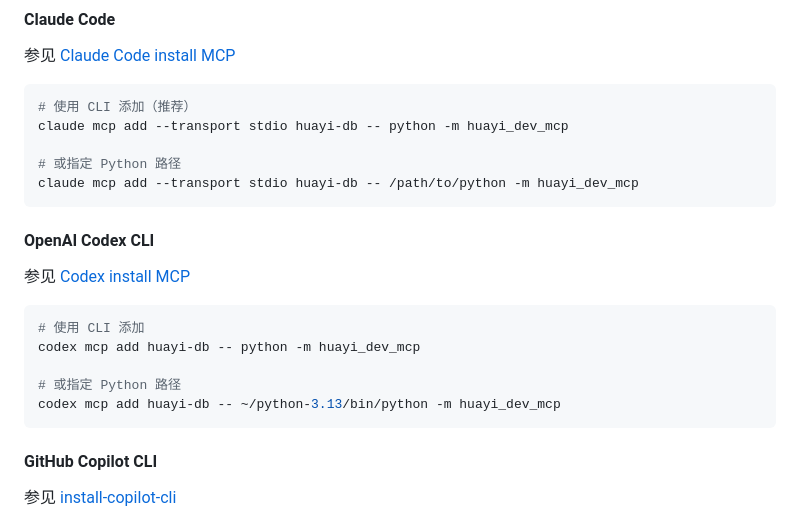
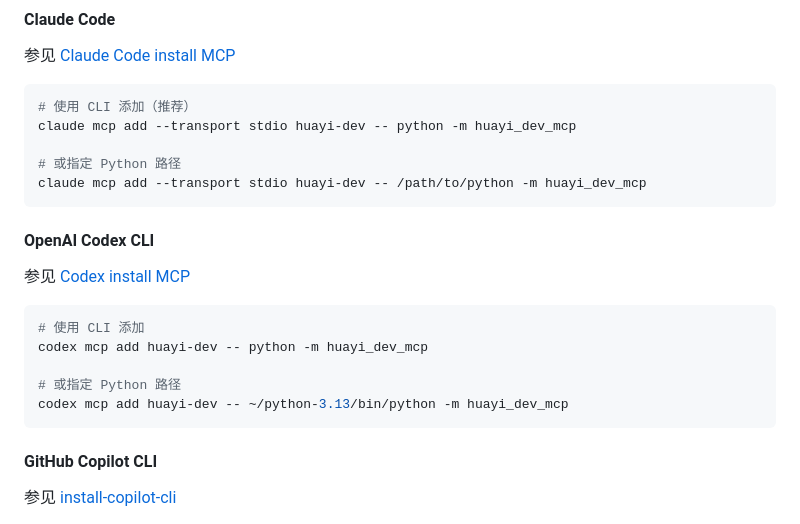
Before and after one commit to dspo/agent-marketplace, a Markdown page: README.md, the part around the change. GitHub-like rendering.

Commit message:
更新 README 中 MCP 名称为 huayi-dev

````diff
--- a/README.md
+++ b/README.md
@@ -34,10 +34,10 @@ pip install -e huayi-dev-mcp
 
 ```bash
 # 使用 CLI 添加（推荐）
-claude mcp add --transport stdio huayi-db -- python -m huayi_dev_mcp
+claude mcp add --transport stdio huayi-dev -- python -m huayi_dev_mcp
 
 # 或指定 Python 路径
-claude mcp add --transport stdio huayi-db -- /path/to/python -m huayi_dev_mcp
+claude mcp add --transport stdio huayi-dev -- /path/to/python -m huayi_dev_mcp
 ```
 
 #### OpenAI Codex CLI
@@ -47,10 +47,10 @@ claude mcp add --transport stdio huayi-db -- /path/to/python -m huayi_dev_mcp
 
 ```bash
 # 使用 CLI 添加
-codex mcp add huayi-db -- python -m huayi_dev_mcp
+codex mcp add huayi-dev -- python -m huayi_dev_mcp
 
 # 或指定 Python 路径
-codex mcp add huayi-db -- ~/python-3.13/bin/python -m huayi_dev_mcp
+codex mcp add huayi-dev -- ~/python-3.13/bin/python -m huayi_dev_mcp
 ```
 
 #### GitHub Copilot CLI
````
